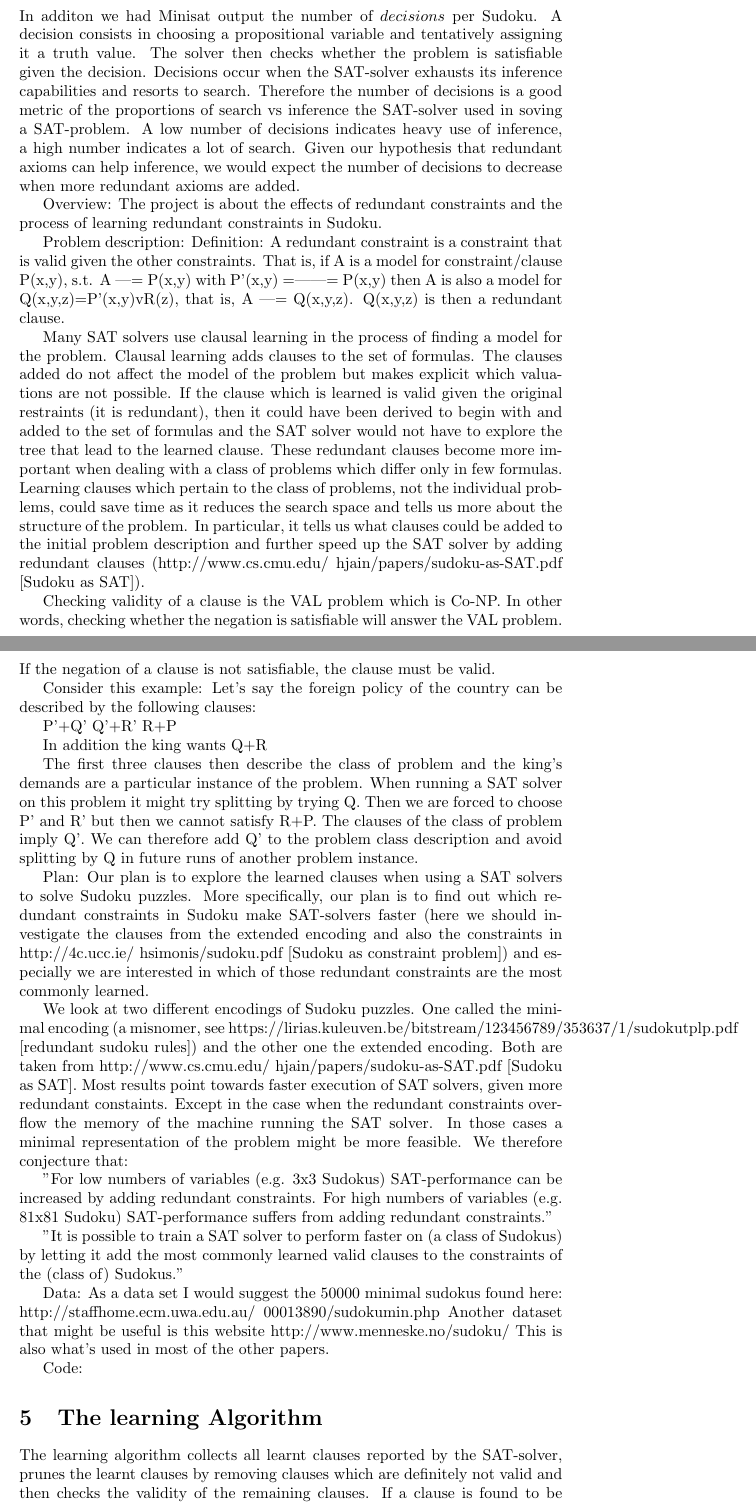
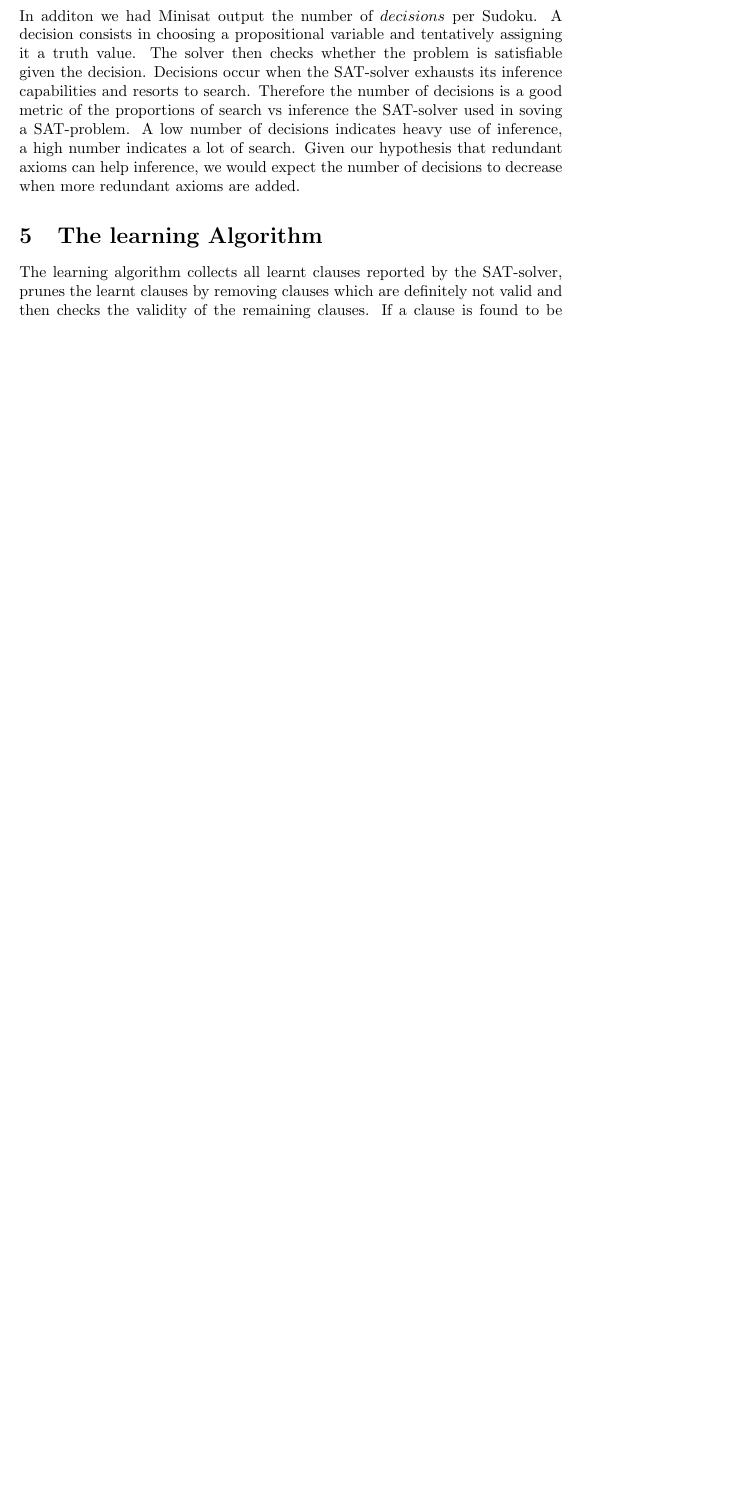
Before and after one commit to rappatoni/Knowledge-Representation, a LaTeX document (project_outline.tex): two parts of pages 6 and 7 of 9 before the commit and part of page 6 of 7 after it, the two joined at a grey line, cut so that both start at the same text, the shorter picture padded with empty space. Compiled offline with pdfLaTeX.

Commit message:
comment out old stuff from report

```diff
--- a/project_outline.tex
+++ b/project_outline.tex
@@ -156,44 +156,44 @@ For our purposes we needed to record the learned clause for a given conflict. To
 In additon we had Minisat output the number of $decisions$ per Sudoku. A decision consists in choosing a propositional variable and tentatively assigning it a truth value. The solver then checks whether the problem is satisfiable given the decision. Decisions occur when the SAT-solver exhausts its inference capabilities and resorts to search. Therefore the number of decisions is a good metric of the proportions of search vs inference the SAT-solver used in soving a SAT-problem. A low number of decisions indicates heavy use of inference, a high number indicates a lot of search.
 Given our hypothesis that redundant axioms can help inference, we would expect the number of decisions to decrease when more redundant axioms are added.
 
-Overview:
-The project is about the effects of redundant constraints and the process of learning redundant constraints in Sudoku.
+%Overview:
+%The project is about the effects of redundant constraints and the process of learning redundant constraints in Sudoku.
 
-Problem description:
-Definition: A redundant constraint is a constraint that is valid given the other constraints. That is, if A is a model for constraint/clause P(x,y), s.t. A |= P(x,y) with P'(x,y) =||= P(x,y) then A is also a model for Q(x,y,z)=P'(x,y)vR(z), that is, A |= Q(x,y,z). Q(x,y,z) is then a redundant clause.
+%Problem description:
+%Definition: A redundant constraint is a constraint that is valid given the other constraints. That is, if A is a model for constraint/clause P(x,y), s.t. A |= P(x,y) with P'(x,y) =||= P(x,y) then A is also a model for Q(x,y,z)=P'(x,y)vR(z), that is, A |= Q(x,y,z). Q(x,y,z) is then a redundant clause.
 
-Many SAT solvers use clausal learning in the process of finding a model for the problem. Clausal learning adds clauses to the set of formulas. The clauses added do not affect the model of the problem but makes explicit which valuations are not possible. If the clause which is learned is valid given the original restraints (it is redundant), then it could have been derived to begin with and added to the set of formulas and the SAT solver would not have to explore the tree that lead to the learned clause. These redundant clauses become more important when dealing with a class of problems which differ only in few formulas. Learning clauses which pertain to the class of problems, not the individual problems, could save time as it reduces the search space and tells us more about the structure of the problem. In particular, it tells us what clauses could be added to the initial problem description and further speed up the SAT solver by adding redundant clauses (http://www.cs.cmu.edu/~hjain/papers/sudoku-as-SAT.pdf [Sudoku as SAT]).
+%Many SAT solvers use clausal learning in the process of finding a model for the problem. Clausal learning adds clauses to the set of formulas. The clauses added do not affect the model of the problem but makes explicit which valuations are not possible. If the clause which is learned is valid given the original restraints (it is redundant), then it could have been derived to begin with and added to the set of formulas and the SAT solver would not have to explore the tree that lead to the learned clause. These redundant clauses become more important when dealing with a class of problems which differ only in few formulas. Learning clauses which pertain to the class of problems, not the individual problems, could save time as it reduces the search space and tells us more about the structure of the problem. In particular, it tells us what clauses could be added to the initial problem description and further speed up the SAT solver by adding redundant clauses (http://www.cs.cmu.edu/~hjain/papers/sudoku-as-SAT.pdf [Sudoku as SAT]).
 
-Checking validity of a clause is the VAL problem which is Co-NP. In other words, checking whether the negation is satisfiable will answer the VAL problem. If the negation of a clause is not satisfiable, the clause must be valid.
+%Checking validity of a clause is the VAL problem which is Co-NP. In other words, checking whether the negation is satisfiable will answer the VAL problem. If the negation of a clause is not satisfiable, the clause must be valid.
 
-Consider this example:
-Let's say the foreign policy of the country can be described by the following clauses:
+%Consider this example:
+%Let's say the foreign policy of the country can be described by the following clauses:
 
-P'+Q'
-Q'+R'
-R+P
+%P'+Q'
+%Q'+R'
+%R+P
 
-In addition the king wants
-Q+R
+%In addition the king wants
+%Q+R
 
-The first three clauses then describe the class of problem and the king's demands are a particular instance of the problem. When running a SAT solver on this problem it might try splitting by trying Q. Then we are forced to choose P' and R' but then we cannot satisfy R+P. The clauses of the class of problem imply Q'. We can therefore add Q' to the problem class description and avoid splitting by Q in future runs of another problem instance.
+%The first three clauses then describe the class of problem and the king's demands are a particular instance of the problem. When running a SAT solver on this problem it might try splitting by trying Q. Then we are forced to choose P' and R' but then we cannot satisfy R+P. The clauses of the class of problem imply Q'. We can therefore add Q' to the problem class description and avoid splitting by Q in future runs of another problem instance.
 
-Plan:
-Our plan is to explore the learned clauses when using a SAT solvers to solve Sudoku puzzles. More specifically, our plan is to find out which redundant constraints in Sudoku make SAT-solvers faster (here we should investigate the clauses from the extended encoding and also the constraints in http://4c.ucc.ie/~hsimonis/sudoku.pdf [Sudoku as constraint problem]) and especially we are interested in which of those redundant constraints are the most commonly learned.
+%Plan:
+%Our plan is to explore the learned clauses when using a SAT solvers to solve Sudoku puzzles. More specifically, our plan is to find out which redundant constraints in Sudoku make SAT-solvers faster (here we should investigate the clauses from the extended encoding and also the constraints in http://4c.ucc.ie/~hsimonis/sudoku.pdf [Sudoku as constraint problem]) and especially we are interested in which of those redundant constraints are the most commonly learned.
 
-We look at two different encodings of Sudoku puzzles. One called the minimal encoding (a misnomer, see https://lirias.kuleuven.be/bitstream/123456789/353637/1/sudokutplp.pdf [redundant sudoku rules]) and the other one the extended encoding. Both are taken from http://www.cs.cmu.edu/~hjain/papers/sudoku-as-SAT.pdf [Sudoku as SAT]. Most results point towards faster execution of SAT solvers, given more redundant constaints. Except in the case when the redundant constraints overflow the memory of the machine running the SAT solver. In those cases a minimal representation of the problem might be more feasible. We therefore conjecture that:
+%We look at two different encodings of Sudoku puzzles. One called the minimal encoding (a misnomer, see https://lirias.kuleuven.be/bitstream/123456789/353637/1/sudokutplp.pdf [redundant sudoku rules]) and the other one the extended encoding. Both are taken from http://www.cs.cmu.edu/~hjain/papers/sudoku-as-SAT.pdf [Sudoku as SAT]. Most results point towards faster execution of SAT solvers, given more redundant constaints. Except in the case when the redundant constraints overflow the memory of the machine running the SAT solver. In those cases a minimal representation of the problem might be more feasible. We therefore conjecture that:
 
-	"For low numbers of variables (e.g. 3x3 Sudokus) SAT-performance can be increased by adding redundant constraints.
-	For high numbers of variables (e.g. 81x81 Sudoku) SAT-performance suffers from adding redundant constraints."
+%	"For low numbers of variables (e.g. 3x3 Sudokus) SAT-performance can be increased by adding redundant constraints.
+%	For high numbers of variables (e.g. 81x81 Sudoku) SAT-performance suffers from adding redundant constraints."
 
-  "It is possible to train a SAT solver to perform faster on (a class of Sudokus) by letting it add the most commonly learned valid clauses to the constraints of the (class of) Sudokus."
+%  "It is possible to train a SAT solver to perform faster on (a class of Sudokus) by letting it add the most commonly learned valid clauses to the constraints of the (class of) Sudokus."
 
-Data:
-As a data set I would suggest the 50000 minimal sudokus found here: http://staffhome.ecm.uwa.edu.au/~00013890/sudokumin.php
-Another dataset that might be useful is this website http://www.menneske.no/sudoku/
-This is also what's used in most of the other papers.
+%Data:
+%As a data set I would suggest the 50000 minimal sudokus found here: http://staffhome.ecm.uwa.edu.au/~00013890/sudokumin.php
+%Another dataset that might be useful is this website http://www.menneske.no/sudoku/
+%This is also what's used in most of the other papers.
 
-Code:
+%Code:
 
 %def generate_minimal_constraints(i,j,d):
   %constraints = []
```
Also changed, not shown: project_outline.pdf.
